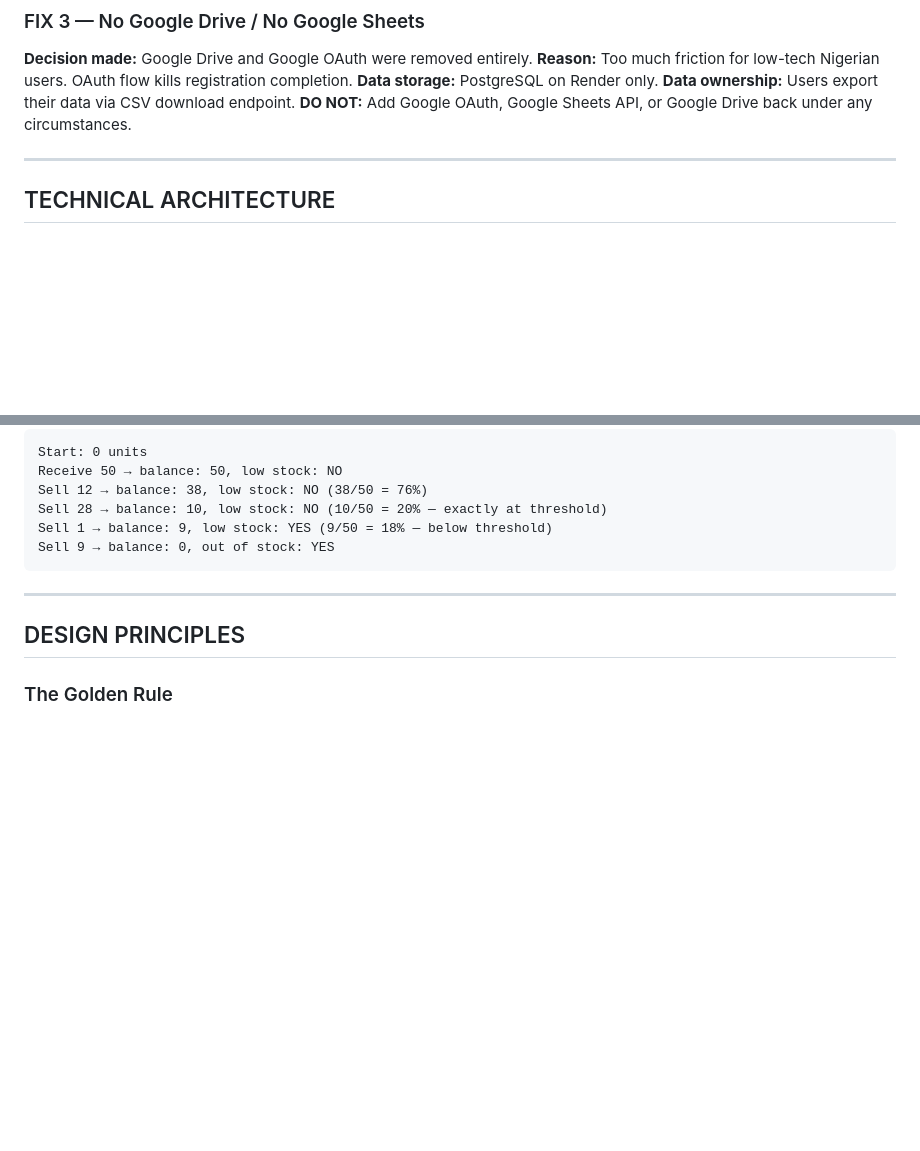
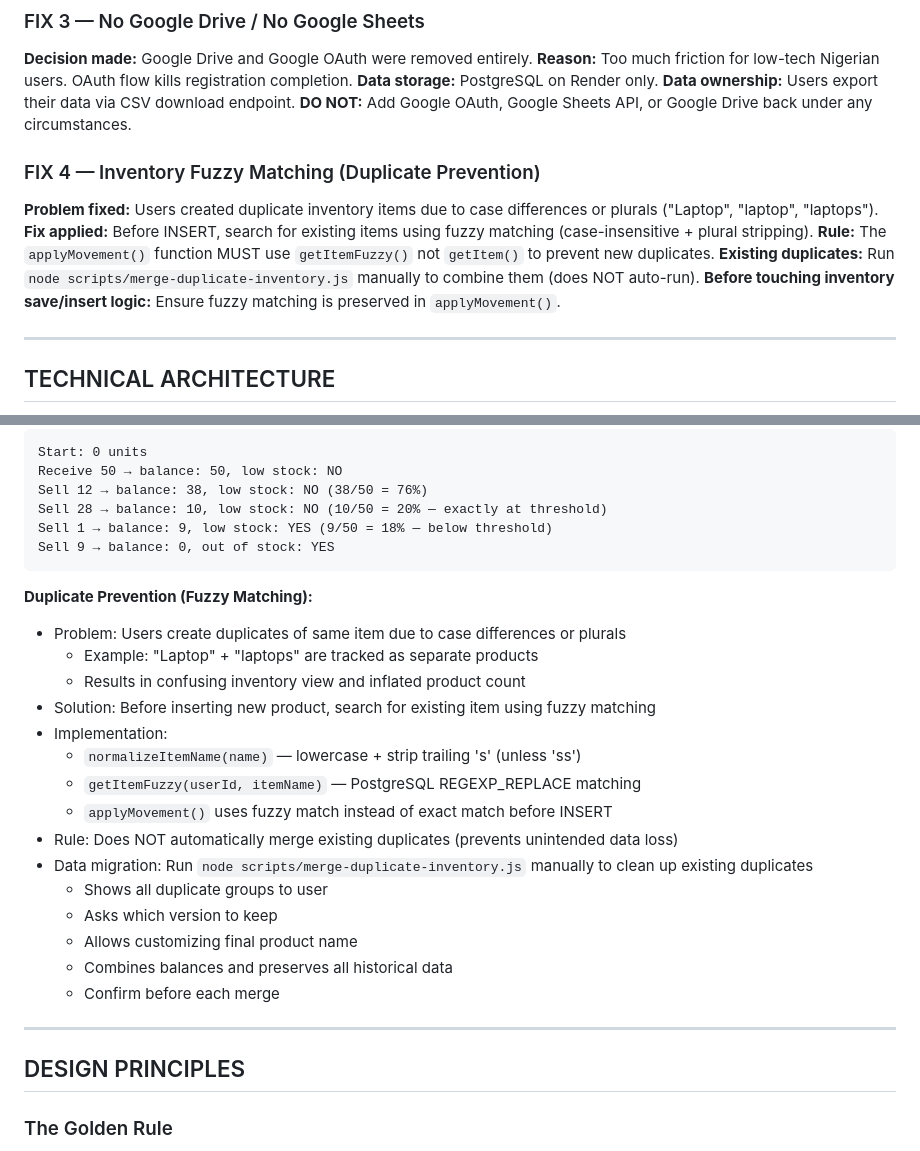
Before and after one commit to engrtee/BizPulse, a Markdown page: CLAUDE.md, 2 parts joined by grey strips. GitHub-like rendering; blank space fills up the shorter version.

Commit message:
Update CLAUDE.md: Document inventory fuzzy matching fix and migration script

````diff
--- a/CLAUDE.md
+++ b/CLAUDE.md
@@ -175,6 +175,13 @@ These fixes were implemented after bugs were discovered. They must NEVER be reve
 **Data ownership:** Users export their data via CSV download endpoint.
 **DO NOT:** Add Google OAuth, Google Sheets API, or Google Drive back under any circumstances.
 
+### FIX 4 — Inventory Fuzzy Matching (Duplicate Prevention)
+**Problem fixed:** Users created duplicate inventory items due to case differences or plurals ("Laptop", "laptop", "laptops").
+**Fix applied:** Before INSERT, search for existing items using fuzzy matching (case-insensitive + plural stripping).
+**Rule:** The `applyMovement()` function MUST use `getItemFuzzy()` not `getItem()` to prevent new duplicates.
+**Existing duplicates:** Run `node scripts/merge-duplicate-inventory.js` manually to combine them (does NOT auto-run).
+**Before touching inventory save/insert logic:** Ensure fuzzy matching is preserved in `applyMovement()`.
+
 ---
 
 ## TECHNICAL ARCHITECTURE
@@ -324,6 +331,23 @@ Sell 28 → balance: 10, low stock: NO (10/50 = 20% — exactly at threshold)
 Sell 1 → balance: 9, low stock: YES (9/50 = 18% — below threshold)
 Sell 9 → balance: 0, out of stock: YES
 ```
+
+**Duplicate Prevention (Fuzzy Matching):**
+- Problem: Users create duplicates of same item due to case differences or plurals
+  - Example: "Laptop" + "laptops" are tracked as separate products
+  - Results in confusing inventory view and inflated product count
+- Solution: Before inserting new product, search for existing item using fuzzy matching
+- Implementation:
+  - `normalizeItemName(name)` — lowercase + strip trailing 's' (unless 'ss')
+  - `getItemFuzzy(userId, itemName)` — PostgreSQL REGEXP_REPLACE matching
+  - `applyMovement()` uses fuzzy match instead of exact match before INSERT
+- Rule: Does NOT automatically merge existing duplicates (prevents unintended data loss)
+- Data migration: Run `node scripts/merge-duplicate-inventory.js` manually to clean up existing duplicates
+  - Shows all duplicate groups to user
+  - Asks which version to keep
+  - Allows customizing final product name
+  - Combines balances and preserves all historical data
+  - Confirm before each merge
 
 ---
 
````
